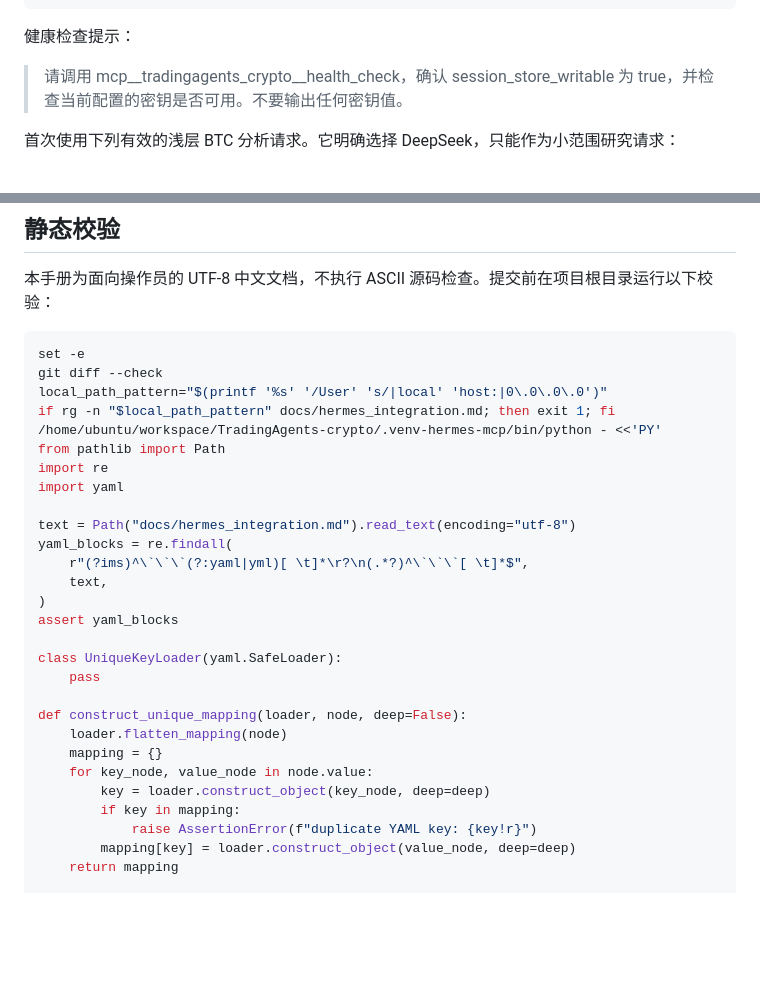
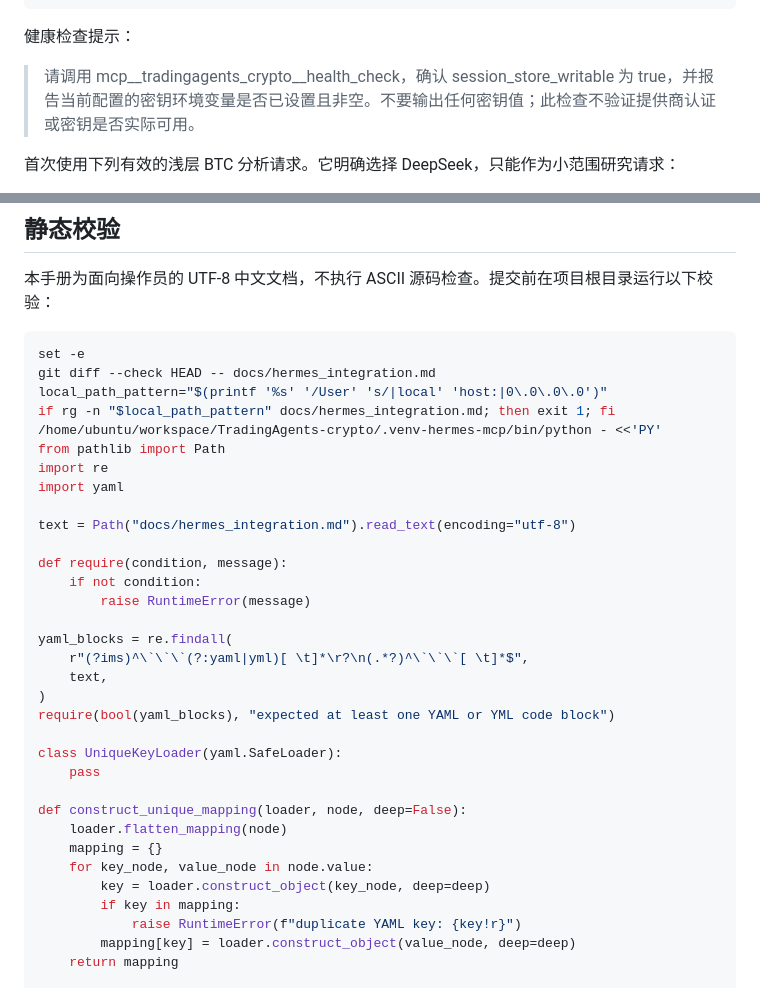
Before and after one commit to hayley-sun/TradingAgents-crypto, a Markdown page: docs/hermes_integration.md, 2 parts joined by grey strips. Rendered like a GitHub page; blank space fills up the shorter version.

````diff
--- a/docs/hermes_integration.md
+++ b/docs/hermes_integration.md
@@ -133,7 +137,7 @@ mcp__tradingagents_crypto__get_analysis_result
 
 健康检查提示：
 
-> 请调用 mcp__tradingagents_crypto__health_check，确认 session_store_writable 为 true，并检查当前配置的密钥是否可用。不要输出任何密钥值。
+> 请调用 mcp__tradingagents_crypto__health_check，确认 session_store_writable 为 true，并报告当前配置的密钥环境变量是否已设置且非空。不要输出任何密钥值；此检查不验证提供商认证或密钥是否实际可用。
 
 首次使用下列有效的浅层 BTC 分析请求。它明确选择 DeepSeek，只能作为小范围研究请求：
 
@@ -164,7 +168,7 @@ mcp__tradingagents_crypto__get_analysis_result
 
 ```bash
 set -e
-git diff --check
+git diff --check HEAD -- docs/hermes_integration.md
 local_path_pattern="$(printf '%s' '/User' 's/|local' 'host:|0\.0\.0\.0')"
 if rg -n "$local_path_pattern" docs/hermes_integration.md; then exit 1; fi
 /home/ubuntu/workspace/TradingAgents-crypto/.venv-hermes-mcp/bin/python - <<'PY'
@@ -173,11 +177,16 @@ import re
 import yaml
 
 text = Path("docs/hermes_integration.md").read_text(encoding="utf-8")
+
+def require(condition, message):
+    if not condition:
+        raise RuntimeError(message)
+
 yaml_blocks = re.findall(
     r"(?ims)^\`\`\`(?:yaml|yml)[ \t]*\r?\n(.*?)^\`\`\`[ \t]*$",
     text,
 )
-assert yaml_blocks
+require(bool(yaml_blocks), "expected at least one YAML or YML code block")
 
 class UniqueKeyLoader(yaml.SafeLoader):
     pass
@@ -188,7 +197,7 @@ def construct_unique_mapping(loader, node, deep=False):
     for key_node, value_node in node.value:
         key = loader.construct_object(key_node, deep=deep)
         if key in mapping:
-            raise AssertionError(f"duplicate YAML key: {key!r}")
+            raise RuntimeError(f"duplicate YAML key: {key!r}")
         mapping[key] = loader.construct_object(value_node, deep=deep)
     return mapping
 
````
Also changed, not shown: other parts of docs/hermes_integration.md (+26 -18 lines).
